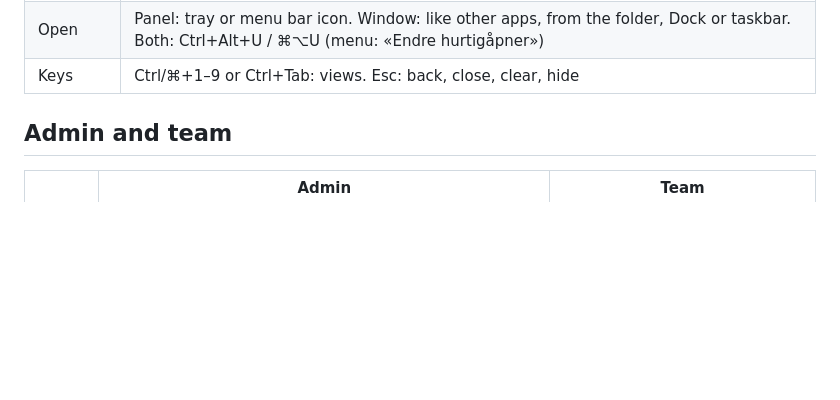
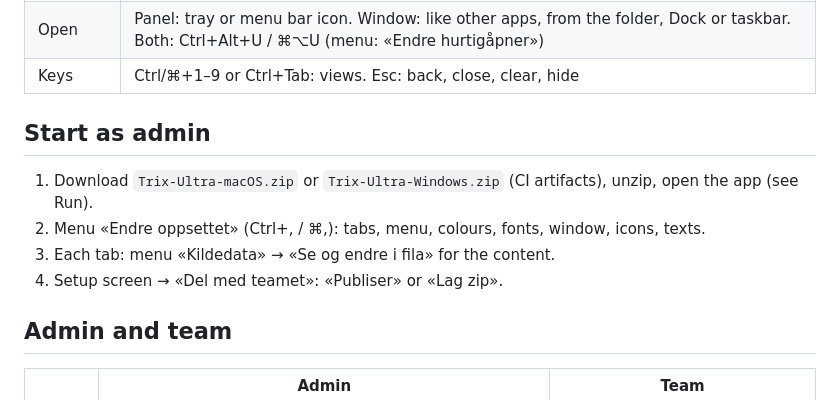
Before and after one commit to elzacka/trix, a Markdown page: README.md, the part around the change. GitHub-like rendering; blank space fills up the shorter version.

Commit message:
docs: where an admin starts
Co-Authored-By: Claude Opus 5.5 <noreply@anthropic.com>

```diff
--- a/README.md
+++ b/README.md
@@ -13,6 +13,13 @@ Markdown file. The content is Markdown files. No installer, no network.
 | Content | Each view's file, format in its top comment; menu «Kildedata», or Ctrl+E / ⌘E |
 | Open | Panel: tray or menu bar icon. Window: like other apps, from the folder, Dock or taskbar. Both: Ctrl+Alt+U / ⌘⌥U (menu: «Endre hurtigåpner») |
 | Keys | Ctrl/⌘+1–9 or Ctrl+Tab: views. Esc: back, close, clear, hide |
+
+## Start as admin
+
+1. Download `Trix-Ultra-macOS.zip` or `Trix-Ultra-Windows.zip` (CI artifacts), unzip, open the app (see Run).
+2. Menu «Endre oppsettet» (Ctrl+, / ⌘,): tabs, menu, colours, fonts, window, icons, texts.
+3. Each tab: menu «Kildedata» → «Se og endre i fila» for the content.
+4. Setup screen → «Del med teamet»: «Publiser» or «Lag zip».
 
 ## Admin and team
 
```
